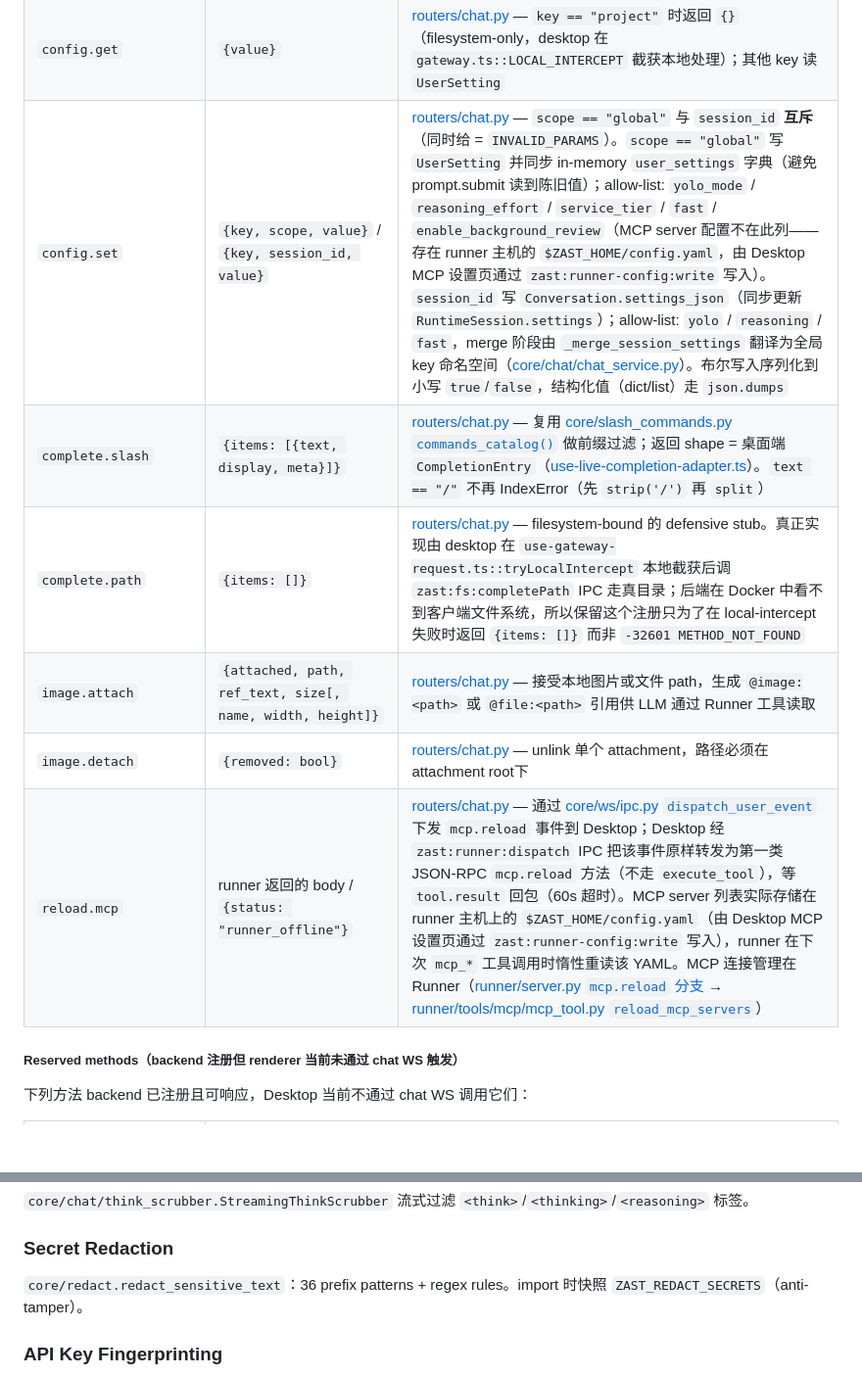
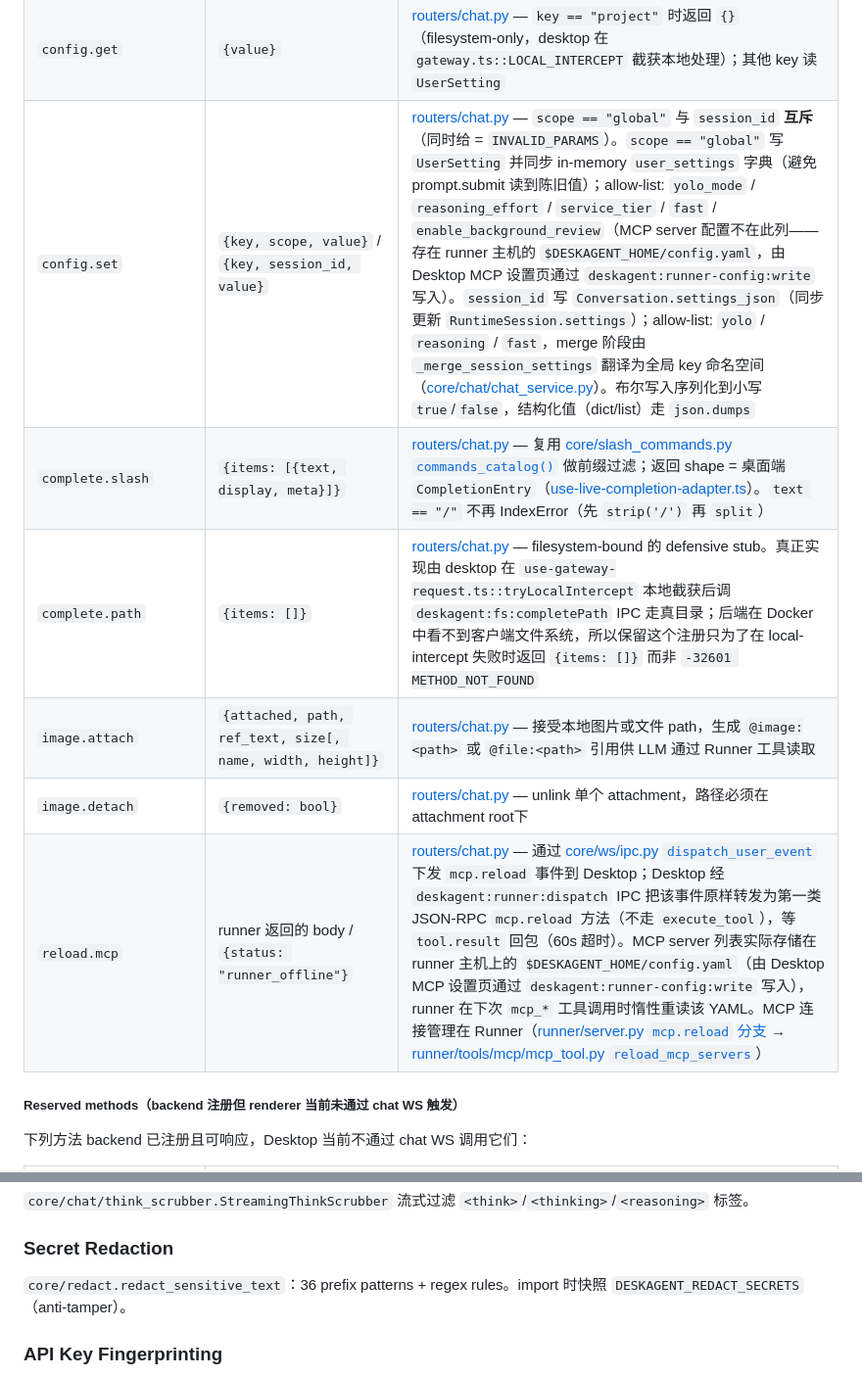
Before and after one commit to yangjinming1062/DeskAgent, a Markdown page: backend/README.md, 2 parts joined by grey strips. Shown at 98% size. Rendered like a GitHub page; blank space fills up the shorter version.

```diff
--- a/backend/README.md
+++ b/backend/README.md
@@ -160,12 +169,12 @@ backend/
 | `compression.respond` | `{}` | [routers/chat.py](routers/chat.py) — desktop 回复压缩同意请求；参数 `session_id: str` 匹配 `pending_compression_consents` dict 的 str key |
 | `tools.sync` | `{count: int}` | [routers/chat.py](routers/chat.py) — desktop 上报本地 Runner schema（per-user 动态工具集），写入 `core/tools_runtime/registry.update_runner_tools`；后续 LLM 调用看到的 Runner 工具立刻刷新。失败抛 `JsonRpcError(INVALID_PARAMS, ...)`，响应体不含 `ok` 字段 |
 | `config.get` | `{value}` | [routers/chat.py](routers/chat.py) — `key == "project"` 时返回 `{}`（filesystem-only，desktop 在 `gateway.ts::LOCAL_INTERCEPT` 截获本地处理）；其他 key 读 `UserSetting` |
-| `config.set` | `{key, scope, value}` / `{key, session_id, value}` | [routers/chat.py](routers/chat.py) — `scope == "global"` 与 `session_id` **互斥**（同时给 = `INVALID_PARAMS`）。`scope == "global"` 写 `UserSetting` 并同步 in-memory `user_settings` 字典（避免 prompt.submit 读到陈旧值）；allow-list: `yolo_mode` / `reasoning_effort` / `service_tier` / `fast` / `enable_background_review`（MCP server 配置不在此列——存在 runner 主机的 `$ZAST_HOME/config.yaml`，由 Desktop MCP 设置页通过 `zast:runner-config:write` 写入）。`session_id` 写 `Conversation.settings_json`（同步更新 `RuntimeSession.settings`）；allow-list: `yolo` / `reasoning` / `fast`，merge 阶段由 `_merge_session_settings` 翻译为全局 key 命名空间（[core/chat/chat_service.py](core/chat/chat_service.py)）。布尔写入序列化到小写 `true`/`false`，结构化值（dict/list）走 `json.dumps` |
+| `config.set` | `{key, scope, value}` / `{key, session_id, value}` | [routers/chat.py](routers/chat.py) — `scope == "global"` 与 `session_id` **互斥**（同时给 = `INVALID_PARAMS`）。`scope == "global"` 写 `UserSetting` 并同步 in-memory `user_settings` 字典（避免 prompt.submit 读到陈旧值）；allow-list: `yolo_mode` / `reasoning_effort` / `service_tier` / `fast` / `enable_background_review`（MCP server 配置不在此列——存在 runner 主机的 `$DESKAGENT_HOME/config.yaml`，由 Desktop MCP 设置页通过 `deskagent:runner-config:write` 写入）。`session_id` 写 `Conversation.settings_json`（同步更新 `RuntimeSession.settings`）；allow-list: `yolo` / `reasoning` / `fast`，merge 阶段由 `_merge_session_settings` 翻译为全局 key 命名空间（[core/chat/chat_service.py](core/chat/chat_service.py)）。布尔写入序列化到小写 `true`/`false`，结构化值（dict/list）走 `json.dumps` |
 | `complete.slash` | `{items: [{text, display, meta}]}` | [routers/chat.py](routers/chat.py) — 复用 [core/slash_commands.py `commands_catalog()`](core/slash_commands.py) 做前缀过滤；返回 shape = 桌面端 `CompletionEntry`（[use-live-completion-adapter.ts](../../desktop/src/app/chat/composer/hooks/use-live-completion-adapter.ts)）。`text == "/"` 不再 IndexError（先 `strip('/')` 再 `split`） |
-| `complete.path` | `{items: []}` | [routers/chat.py](routers/chat.py) — filesystem-bound 的 defensive stub。真正实现由 desktop 在 `use-gateway-request.ts::tryLocalIntercept` 本地截获后调 `zast:fs:completePath` IPC 走真目录；后端在 Docker 中看不到客户端文件系统，所以保留这个注册只为了在 local-intercept 失败时返回 `{items: []}` 而非 `-32601 METHOD_NOT_FOUND` |
+| `complete.path` | `{items: []}` | [routers/chat.py](routers/chat.py) — filesystem-bound 的 defensive stub。真正实现由 desktop 在 `use-gateway-request.ts::tryLocalIntercept` 本地截获后调 `deskagent:fs:completePath` IPC 走真目录；后端在 Docker 中看不到客户端文件系统，所以保留这个注册只为了在 local-intercept 失败时返回 `{items: []}` 而非 `-32601 METHOD_NOT_FOUND` |
 | `image.attach` | `{attached, path, ref_text, size[, name, width, height]}` | [routers/chat.py](routers/chat.py) — 接受本地图片或文件 path，生成 `@image:<path>` 或 `@file:<path>` 引用供 LLM 通过 Runner 工具读取 |
 | `image.detach` | `{removed: bool}` | [routers/chat.py](routers/chat.py) — unlink 单个 attachment，路径必须在 attachment root下 |
-| `reload.mcp` | runner 返回的 body / `{status: "runner_offline"}` | [routers/chat.py](routers/chat.py) — 通过 [core/ws/ipc.py `dispatch_user_event`](core/ws/ipc.py) 下发 `mcp.reload` 事件到 Desktop；Desktop 经 `zast:runner:dispatch` IPC 把该事件原样转发为第一类 JSON-RPC `mcp.reload` 方法（不走 `execute_tool`），等 `tool.result` 回包（60s 超时）。MCP server 列表实际存储在 runner 主机上的 `$ZAST_HOME/config.yaml`（由 Desktop MCP 设置页通过 `zast:runner-config:write` 写入），runner 在下次 `mcp_*` 工具调用时惰性重读该 YAML。MCP 连接管理在 Runner（[runner/server.py `mcp.reload` 分支](../runner/server.py) → [runner/tools/mcp/mcp_tool.py `reload_mcp_servers`](../runner/tools/mcp/mcp_tool.py)） |
+| `reload.mcp` | runner 返回的 body / `{status: "runner_offline"}` | [routers/chat.py](routers/chat.py) — 通过 [core/ws/ipc.py `dispatch_user_event`](core/ws/ipc.py) 下发 `mcp.reload` 事件到 Desktop；Desktop 经 `deskagent:runner:dispatch` IPC 把该事件原样转发为第一类 JSON-RPC `mcp.reload` 方法（不走 `execute_tool`），等 `tool.result` 回包（60s 超时）。MCP server 列表实际存储在 runner 主机上的 `$DESKAGENT_HOME/config.yaml`（由 Desktop MCP 设置页通过 `deskagent:runner-config:write` 写入），runner 在下次 `mcp_*` 工具调用时惰性重读该 YAML。MCP 连接管理在 Runner（[runner/server.py `mcp.reload` 分支](../runner/server.py) → [runner/tools/mcp/mcp_tool.py `reload_mcp_servers`](../runner/tools/mcp/mcp_tool.py)） |
 
 ##### Reserved methods（backend 注册但 renderer 当前未通过 chat WS 触发）
 
@@ -325,7 +334,7 @@ renderer 在 edit / regenerate 提交时传（[desktop/src/app/session/hooks/use
 
 ### Secret Redaction
 
-`core/redact.redact_sensitive_text`：36 prefix patterns + regex rules。import 时快照 `ZAST_REDACT_SECRETS`（anti-tamper）。
+`core/redact.redact_sensitive_text`：36 prefix patterns + regex rules。import 时快照 `DESKAGENT_REDACT_SECRETS`（anti-tamper）。
 
 ### API Key Fingerprinting
 
```
Also changed, not shown: other parts of backend/README.md (+19 -8 lines).
